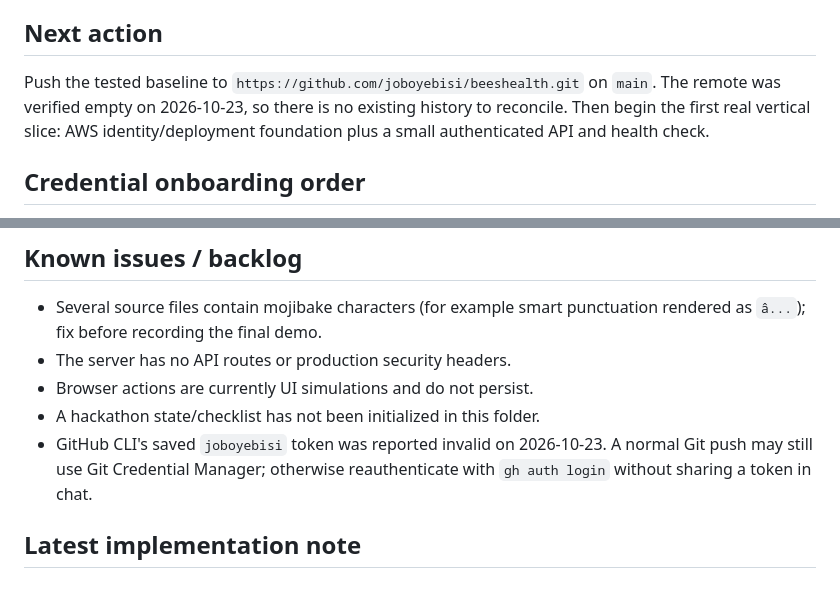
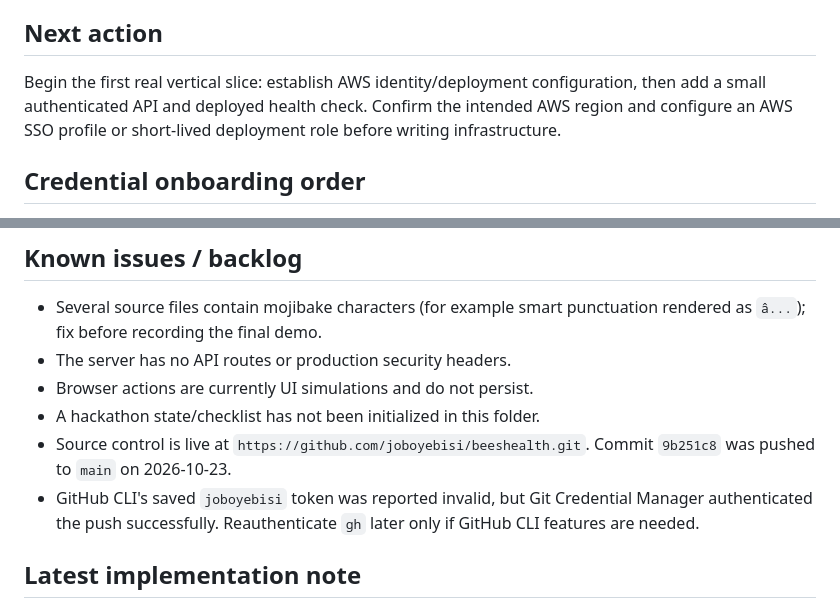
Before and after one commit to joboyebisi/beeshealth, a Markdown page: docs/WORK_STATUS.md, 2 parts joined by grey strips. Drawn GitHub-style.

Commit message:
Record repository handoff status

```diff
--- a/docs/WORK_STATUS.md
+++ b/docs/WORK_STATUS.md
@@ -45,7 +45,7 @@ Last verified on 2026-10-23:
 
 ## Next action
 
-Push the tested baseline to `https://github.com/joboyebisi/beeshealth.git` on `main`. The remote was verified empty on 2026-10-23, so there is no existing history to reconcile. Then begin the first real vertical slice: AWS identity/deployment foundation plus a small authenticated API and health check.
+Begin the first real vertical slice: establish AWS identity/deployment configuration, then add a small authenticated API and deployed health check. Confirm the intended AWS region and configure an AWS SSO profile or short-lived deployment role before writing infrastructure.
 
 ## Credential onboarding order
 
@@ -65,7 +65,8 @@ Follow `docs/SETUP_AND_CREDENTIALS.md`. Ask for one integration at a time. Sourc
 - The server has no API routes or production security headers.
 - Browser actions are currently UI simulations and do not persist.
 - A hackathon state/checklist has not been initialized in this folder.
-- GitHub CLI's saved `joboyebisi` token was reported invalid on 2026-10-23. A normal Git push may still use Git Credential Manager; otherwise reauthenticate with `gh auth login` without sharing a token in chat.
+- Source control is live at `https://github.com/joboyebisi/beeshealth.git`. Commit `9b251c8` was pushed to `main` on 2026-10-23.
+- GitHub CLI's saved `joboyebisi` token was reported invalid, but Git Credential Manager authenticated the push successfully. Reauthenticate `gh` later only if GitHub CLI features are needed.
 
 ## Latest implementation note
 
```
